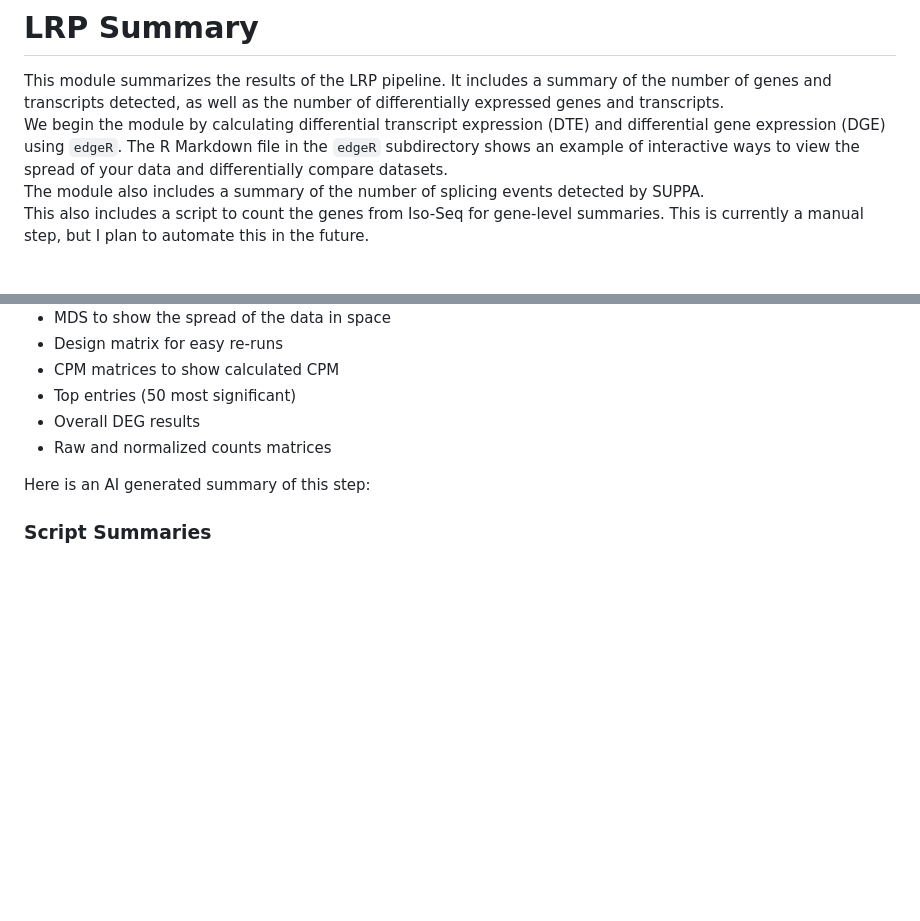
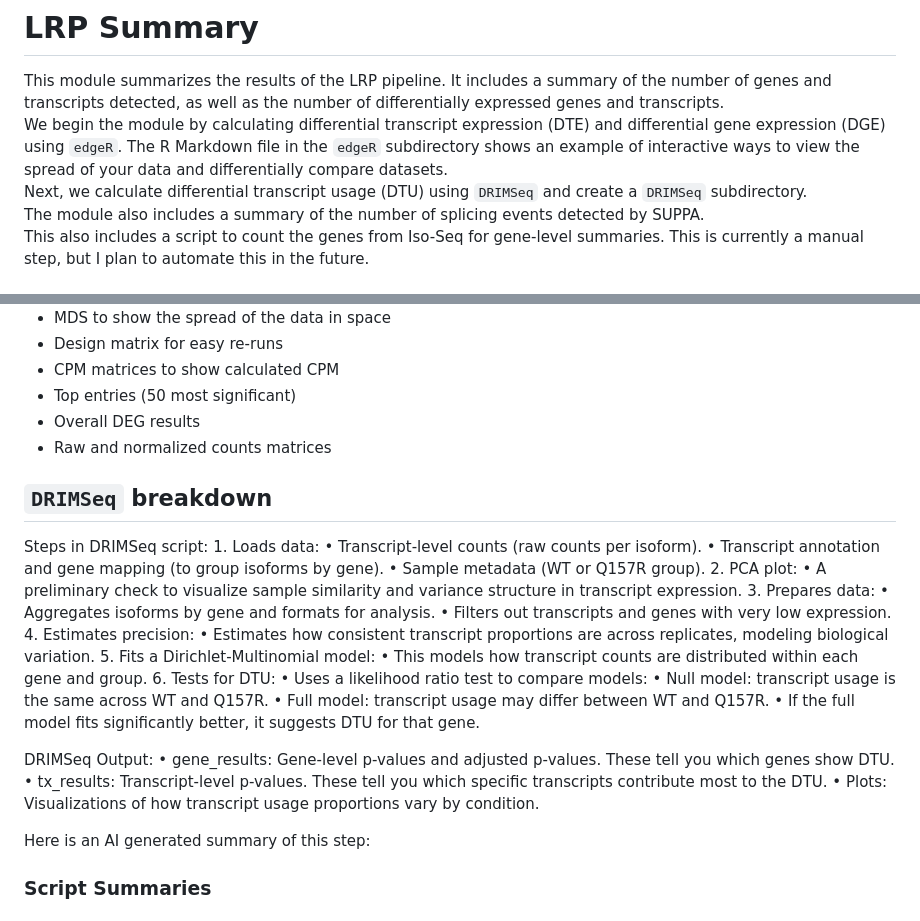
Before and after one commit to efwatts/LRP_Troubleshooting, a Markdown page: 19_LRP_summary/README.md, 2 parts joined by grey strips. Rendered like a GitHub page; blank space fills up the shorter version.

```diff
--- a/19_LRP_summary/README.md
+++ b/19_LRP_summary/README.md
@@ -1,6 +1,7 @@
 # LRP Summary
 This module summarizes the results of the LRP pipeline. It includes a summary of the number of genes and transcripts detected, as well as the number of differentially expressed genes and transcripts. <br />
 We begin the module by calculating differential transcript expression (DTE) and differential gene expression (DGE) using `edgeR`. The R Markdown file in the `edgeR` subdirectory shows an example of interactive ways to view the spread of your data and differentially compare datasets. <br />
+Next, we calculate differential transcript usage (DTU) using `DRIMSeq` and create a `DRIMSeq` subdirectory. <br />
 The module also includes a summary of the number of splicing events detected by SUPPA. <br />
 This also includes a script to count the genes from Iso-Seq for gene-level summaries. This is currently a manual step, but I plan to automate this in the future. <br />
 
@@ -17,6 +18,32 @@ Our `edgeR` script produces the following output for transcripts and genes:
 - Top entries (50 most significant)
 - Overall DEG results
 - Raw and normalized counts matrices
+
+## `DRIMSeq` breakdown
+Steps in DRIMSeq script:
+	1. Loads data:
+	•	Transcript-level counts (raw counts per isoform).
+	•	Transcript annotation and gene mapping (to group isoforms by gene).
+	•	Sample metadata (WT or Q157R group).
+	2.	PCA plot:
+	•	A preliminary check to visualize sample similarity and variance structure in transcript expression.
+	3.	Prepares data:
+	•	Aggregates isoforms by gene and formats for analysis.
+	•	Filters out transcripts and genes with very low expression.
+	4.	Estimates precision:
+	•	Estimates how consistent transcript proportions are across replicates, modeling biological variation.
+	5.	Fits a Dirichlet-Multinomial model:
+	•	This models how transcript counts are distributed within each gene and group.
+	6.	Tests for DTU:
+	•	Uses a likelihood ratio test to compare models:
+	•	Null model: transcript usage is the same across WT and Q157R.
+	•	Full model: transcript usage may differ between WT and Q157R.
+	•	If the full model fits significantly better, it suggests DTU for that gene.
+
+ DRIMSeq Output:
+	•	gene_results: Gene-level p-values and adjusted p-values. These tell you which genes show DTU.
+	•	tx_results: Transcript-level p-values. These tell you which specific transcripts contribute most to the DTU.
+	•	Plots: Visualizations of how transcript usage proportions vary by condition.
 
 Here is an AI generated summary of this step: <br />
 ### Script Summaries
```
